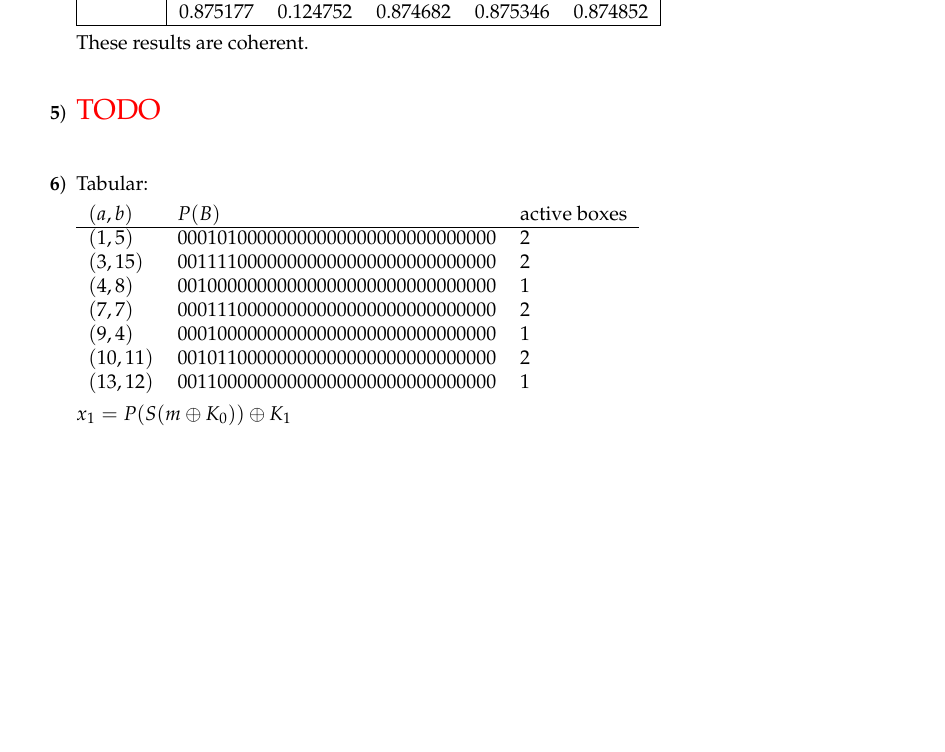
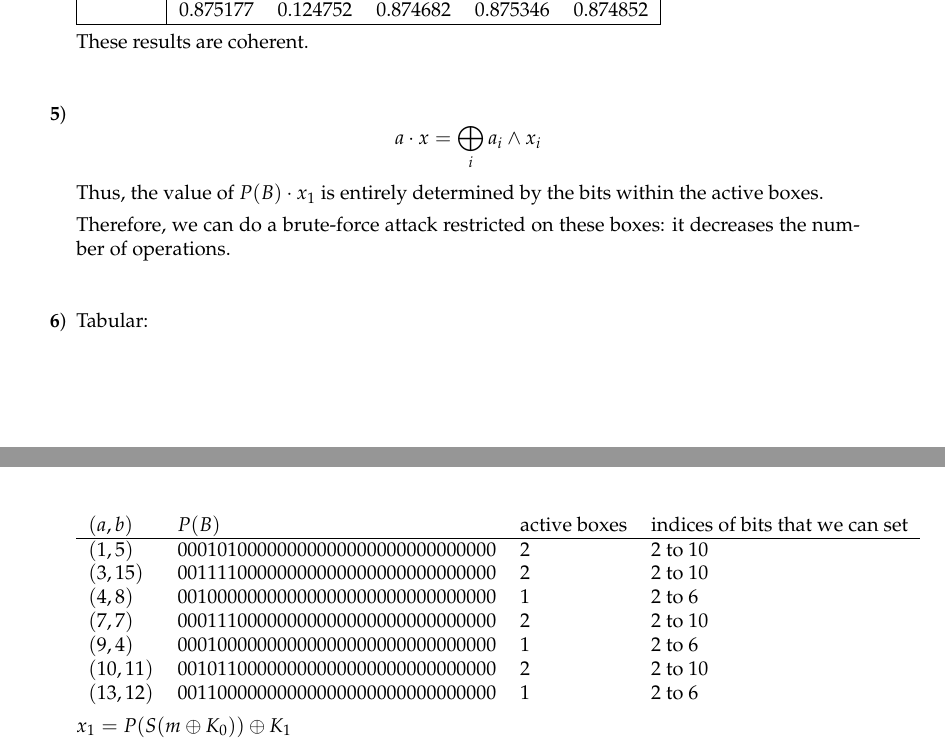
Before and after one commit to Ezibenroc/crypto-B32, a LaTeX document (report/report.tex): part of page 2 of 2 before the commit and two parts of pages 2 and 3 of 3 after it, the two joined at a grey line, cut so that both start at the same text, the shorter picture padded with empty space. Compiled offline with pdfLaTeX.

Commit message:
Questions 5-6.

```diff
--- a/report/report.tex
+++ b/report/report.tex
@@ -115,20 +115,24 @@
 
     These results are coherent.
 
-    \item \todo{TODO}
+    \item
+    \[a\cdot x = \bigoplus_i a_i \wedge x_i\]
+    Thus, the value of $P(B) \cdot x_1$ is entirely determined by the bits within the active boxes.
+
+    Therefore, we can do a brute-force attack restricted on these boxes: it decreases the number of operations.
 
     \item Tabular:
 
-    \begin{tabular}{lll}
-        $(a, b)$ & $P(B)$ & active boxes \\
+    \begin{tabular}{llll}
+        $(a, b)$ & $P(B)$ & active boxes & indices of bits that we can set \\
         \hline
-        $(1, 5)$    & $00010100000000000000000000000000$ & $2$\\
-        $(3, 15)$   & $00111100000000000000000000000000$ & $2$\\
-        $(4, 8)$    & $00100000000000000000000000000000$ & $1$\\
-        $(7, 7)$    & $00011100000000000000000000000000$ & $2$\\
-        $(9, 4)$    & $00010000000000000000000000000000$ & $1$\\
-        $(10, 11)$  & $00101100000000000000000000000000$ & $2$\\
-        $(13, 12)$  & $00110000000000000000000000000000$ & $1$\\
+        $(1, 5)$    & $00010100000000000000000000000000$ & $2$ & $2$ to $10$\\
+        $(3, 15)$   & $00111100000000000000000000000000$ & $2$ & $2$ to $10$\\
+        $(4, 8)$    & $00100000000000000000000000000000$ & $1$ & $2$ to $6$\\
+        $(7, 7)$    & $00011100000000000000000000000000$ & $2$ & $2$ to $10$\\
+        $(9, 4)$    & $00010000000000000000000000000000$ & $1$ & $2$ to $6$\\
+        $(10, 11)$  & $00101100000000000000000000000000$ & $2$ & $2$ to $10$\\
+        $(13, 12)$  & $00110000000000000000000000000000$ & $1$ & $2$ to $6$\\
     \end{tabular}
 
     $x_1 = P(S(m \oplus K_0))\oplus K_1$
```
